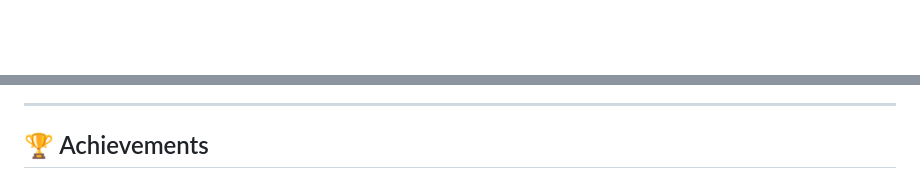
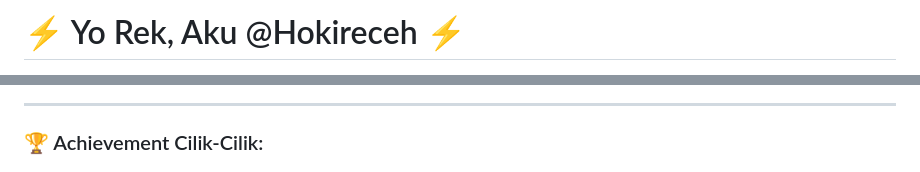
Before and after one commit to hokireceh/hokireceh, a Markdown page: README.md, 2 parts joined by grey strips. Drawn GitHub-style; blank space fills up the shorter version.

```diff
--- a/README.md
+++ b/README.md
@@ -1,2 +1,2 @@
-<div align="center">
+# ⚡ Yo Rek, Aku @Hokireceh ⚡
 
@@ -152,5 +60,5 @@ Kode sing apik kui koyok obrolan sing asik—jelas, nduweni tujuan, lan ndadekke
 
 ---
 
-## 🏆 Achievements
+### 🏆 Achievement Cilik-Cilik:
 
```
Also changed, not shown: other parts of README.md (+48 -165 lines).
